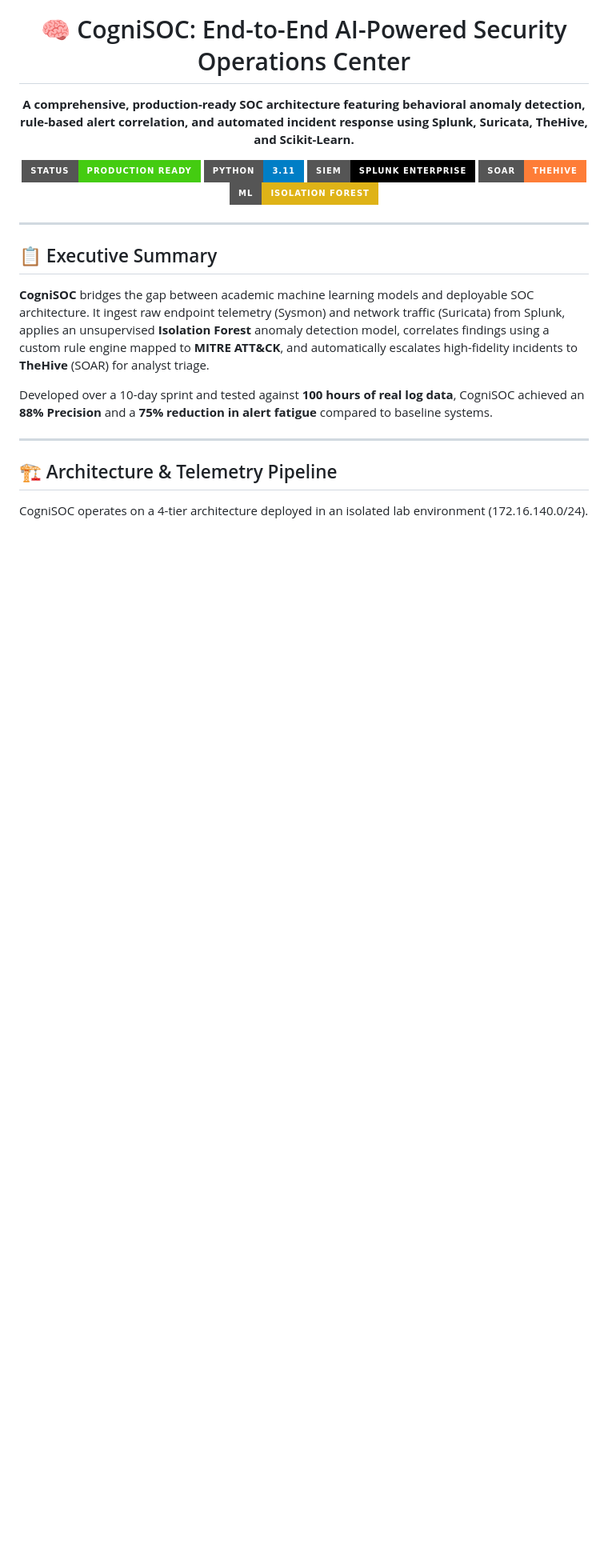
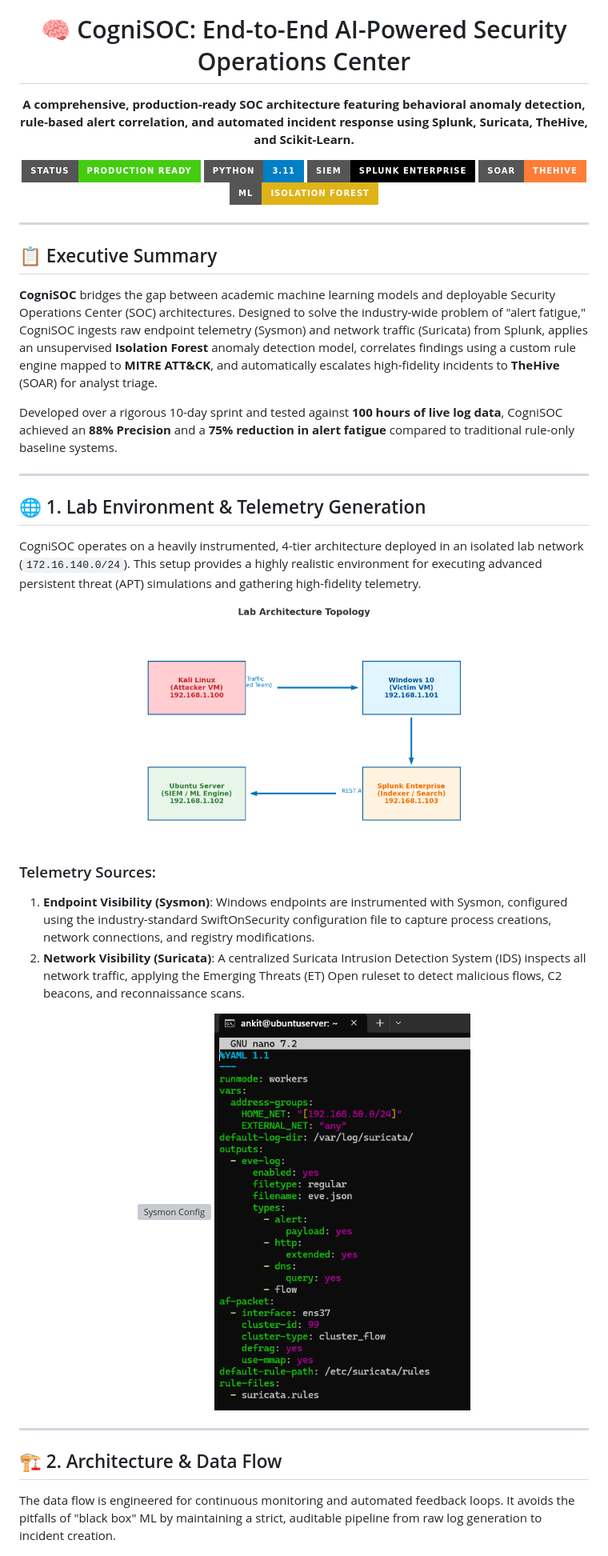
Before and after one commit to ExelR8ight/CogniSOC, a Markdown page: README.md, the part around one of its changes. Shown at 80% size. Rendered like a GitHub page; badges without logos; blank space fills up the shorter version; grey boxes are pictures that could not be loaded.

```diff
--- a/README.md
+++ b/README.md
@@ -20,15 +20,34 @@
 
 ## 📋 Executive Summary
 
-**CogniSOC** bridges the gap between academic machine learning models and deployable SOC architecture. It ingest raw endpoint telemetry (Sysmon) and network traffic (Suricata) from Splunk, applies an unsupervised **Isolation Forest** anomaly detection model, correlates findings using a custom rule engine mapped to **MITRE ATT&CK**, and automatically escalates high-fidelity incidents to **TheHive** (SOAR) for analyst triage.
+**CogniSOC** bridges the gap between academic machine learning models and deployable Security Operations Center (SOC) architectures. Designed to solve the industry-wide problem of "alert fatigue," CogniSOC ingests raw endpoint telemetry (Sysmon) and network traffic (Suricata) from Splunk, applies an unsupervised **Isolation Forest** anomaly detection model, correlates findings using a custom rule engine mapped to **MITRE ATT&CK**, and automatically escalates high-fidelity incidents to **TheHive** (SOAR) for analyst triage.
 
-Developed over a 10-day sprint and tested against **100 hours of real log data**, CogniSOC achieved an **88% Precision** and a **75% reduction in alert fatigue** compared to baseline systems.
+Developed over a rigorous 10-day sprint and tested against **100 hours of live log data**, CogniSOC achieved an **88% Precision** and a **75% reduction in alert fatigue** compared to traditional rule-only baseline systems.
 
 ---
 
-## 🏗️ Architecture & Telemetry Pipeline
+## 🌐 1. Lab Environment & Telemetry Generation
 
-CogniSOC operates on a 4-tier architecture deployed in an isolated lab environment (172.16.140.0/24).
+CogniSOC operates on a heavily instrumented, 4-tier architecture deployed in an isolated lab network (`172.16.140.0/24`). This setup provides a highly realistic environment for executing advanced persistent threat (APT) simulations and gathering high-fidelity telemetry.
+
+<p align="center">
+  <img src="report/images/lab_network_topology.png" alt="Lab Network Topology" width="70%"/>
+</p>
+
+### Telemetry Sources:
+1. **Endpoint Visibility (Sysmon)**: Windows endpoints are instrumented with Sysmon, configured using the industry-standard SwiftOnSecurity configuration file to capture process creations, network connections, and registry modifications.
+2. **Network Visibility (Suricata)**: A centralized Suricata Intrusion Detection System (IDS) inspects all network traffic, applying the Emerging Threats (ET) Open ruleset to detect malicious flows, C2 beacons, and reconnaissance scans.
+
+<p align="center">
+  <img src="report/images/sysmon_config_xml.png" alt="Sysmon Config" width="45%"/>
+  <img src="report/images/suricata_config.png" alt="Suricata Config" width="45%"/>
+</p>
+
+---
+
+## 🏗️ 2. Architecture & Data Flow
+
+The data flow is engineered for continuous monitoring and automated feedback loops. It avoids the pitfalls of "black box" ML by maintaining a strict, auditable pipeline from raw log generation to incident creation.
 
 <p align="center">
   <img src="report/images/ml_pipeline_diagram.png" alt="ML Pipeline Diagram" width="80%"/>
```
Also changed, not shown: other parts of README.md (+77 -39 lines).
